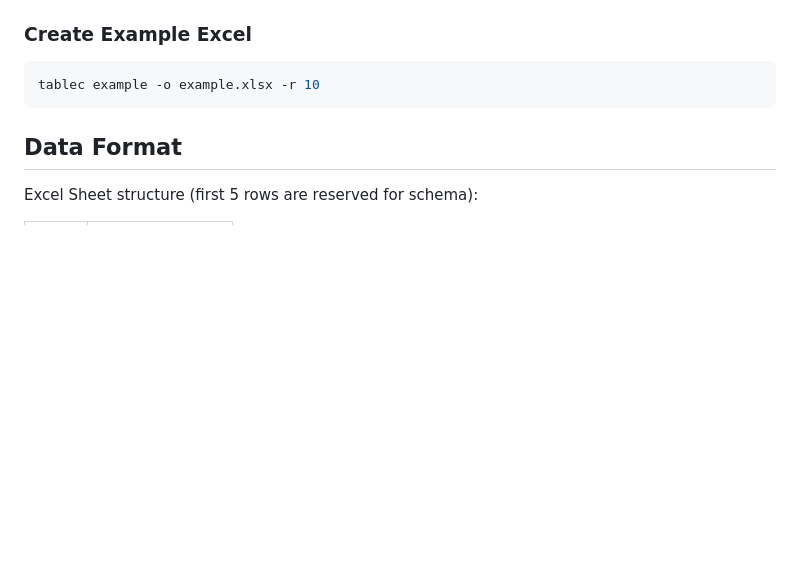
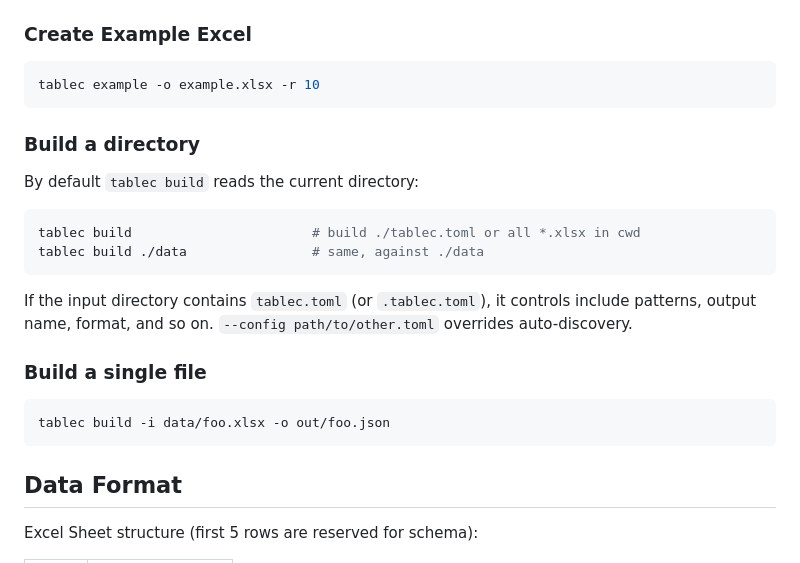
Before and after one commit to cupen/tablec, a Markdown page: README.md, the part around the change. Rendered like a GitHub page; blank space fills up the shorter version.

Commit message:
doc: document directory mode in README and CLAUDE.md
Per spec 2026-07-26 §7.

````diff
--- a/README.md
+++ b/README.md
@@ -38,6 +38,25 @@ tablec check path/to/files
 
 ```bash
 tablec example -o example.xlsx -r 10
+```
+
+### Build a directory
+
+By default `tablec build` reads the current directory:
+
+```bash
+tablec build                       # build ./tablec.toml or all *.xlsx in cwd
+tablec build ./data                # same, against ./data
+```
+
+If the input directory contains `tablec.toml` (or `.tablec.toml`), it controls
+include patterns, output name, format, and so on. `--config path/to/other.toml`
+overrides auto-discovery.
+
+### Build a single file
+
+```bash
+tablec build -i data/foo.xlsx -o out/foo.json
 ```
 
 ## Data Format
````
Also changed, not shown: CLAUDE.md (+1 -0 lines).
